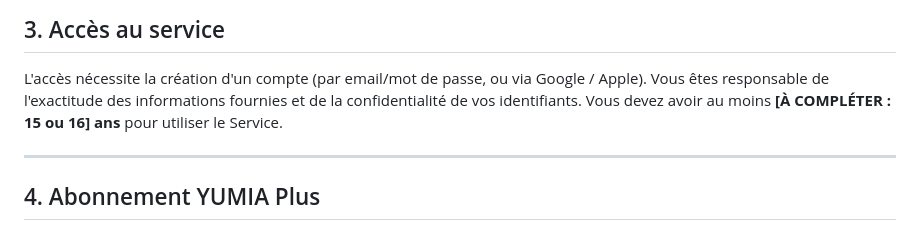
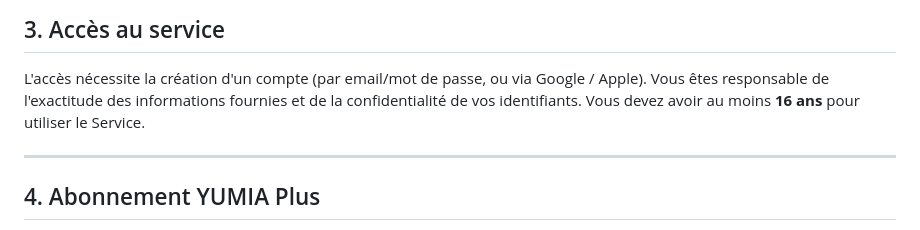
Before and after one commit to ngolokonte95-design/yumia, a Markdown page: docs/legal/CGU.md, the part around the change. Drawn GitHub-style.

```diff
--- a/docs/legal/CGU.md
+++ b/docs/legal/CGU.md
@@ -36,7 +36,7 @@ et de sessions de groupe.
 
 L'accès nécessite la création d'un compte (par email/mot de passe, ou via Google / Apple). Vous
 êtes responsable de l'exactitude des informations fournies et de la confidentialité de vos
-identifiants. Vous devez avoir au moins **[À COMPLÉTER : 15 ou 16] ans** pour utiliser le Service.
+identifiants. Vous devez avoir au moins **16 ans** pour utiliser le Service.
 
 ---
 
```
Also changed, not shown: docs/legal/POLITIQUE-CONFIDENTIALITE.md (+2 -1 lines).
